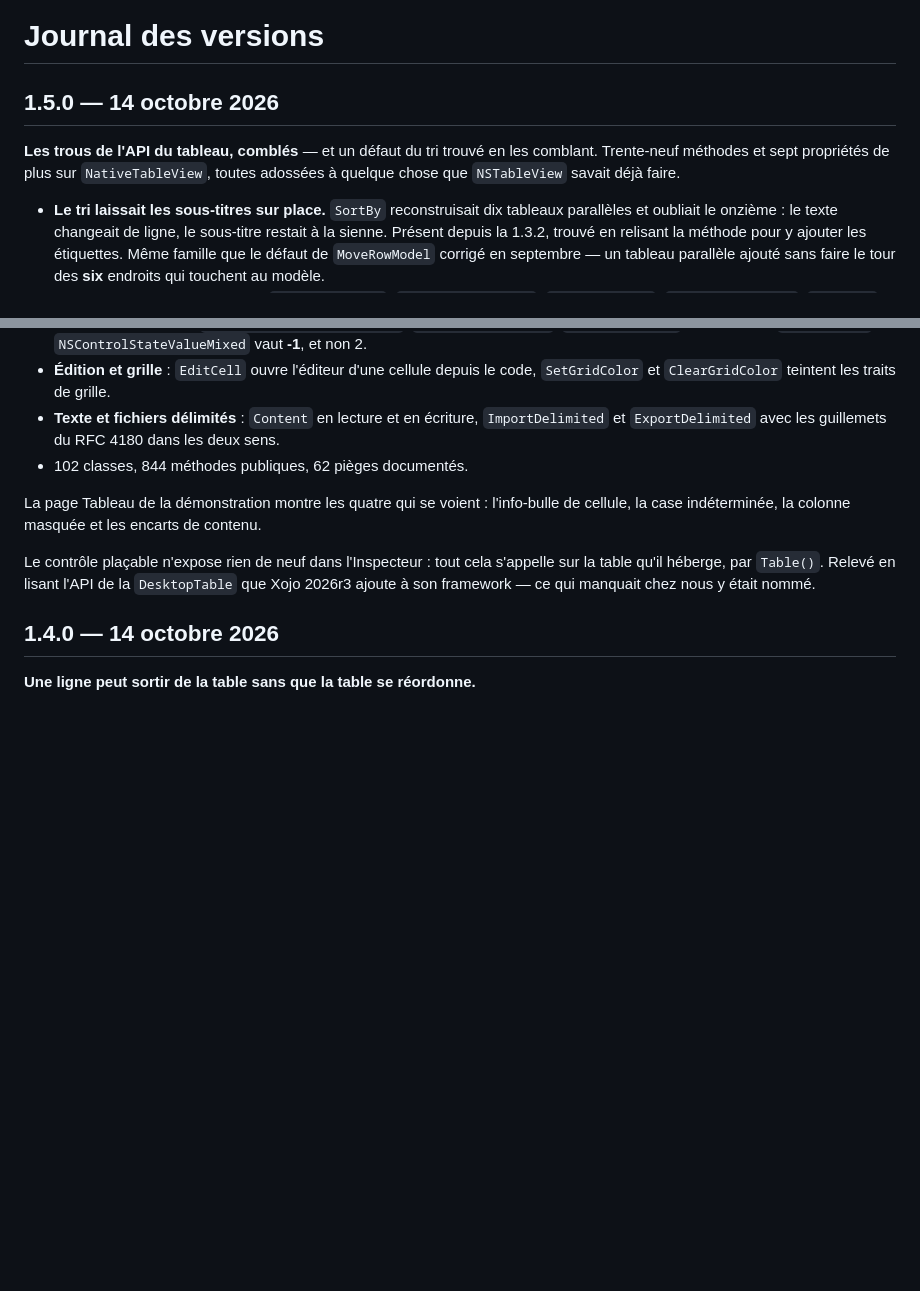
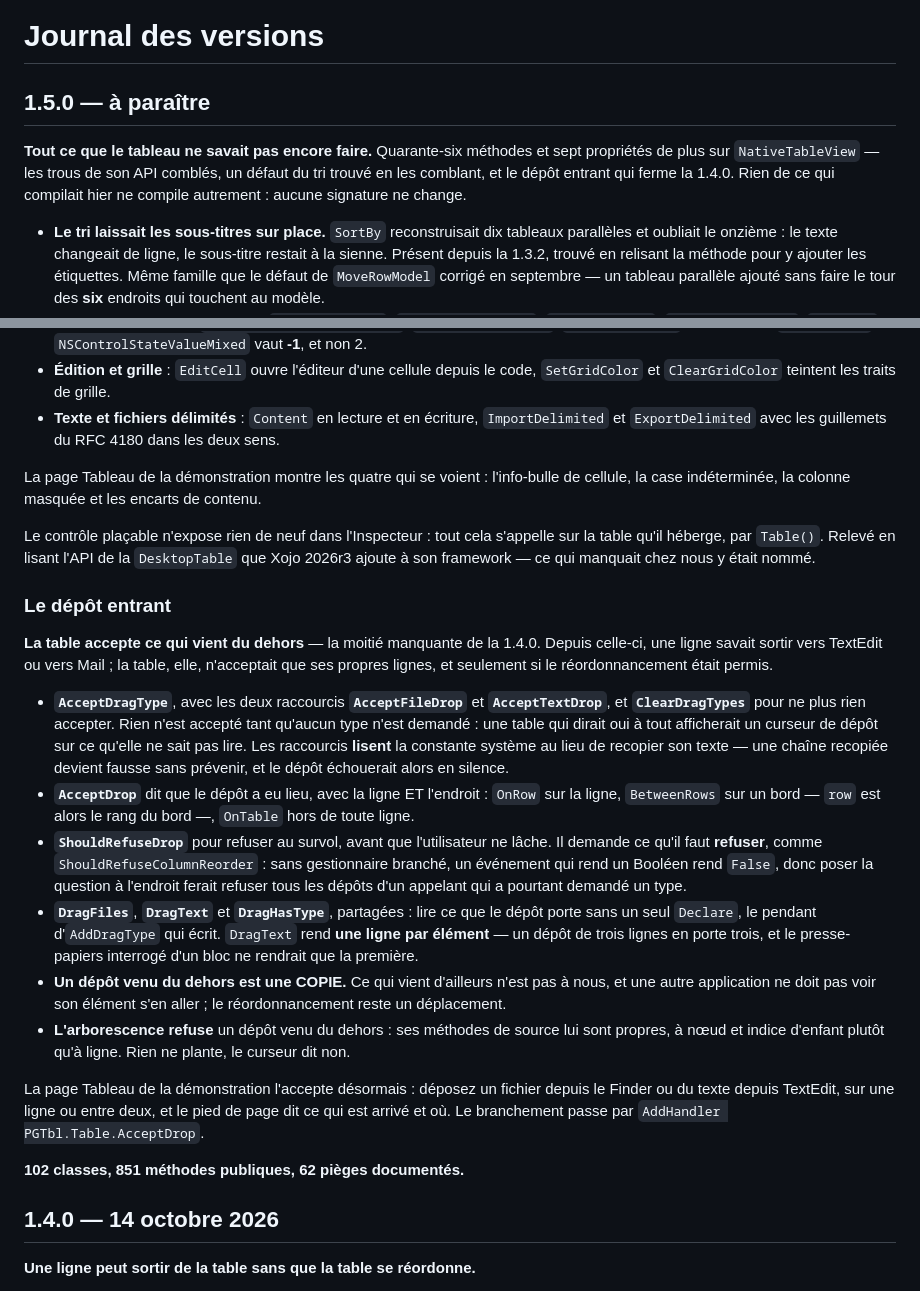
Before and after one commit to Valdemar-VDSC/VDSTools-dist, a Markdown page: CHANGELOG.md, 2 parts joined by grey strips. Rendered like a GitHub page; blank space fills up the shorter version.

Commit message:
journal : la 1.5.0 redevient à paraître, dépôt entrant compris
La release v1.5.0 publiée ce matin est retirée — aucune annonce n'avait
été faite, zéro téléchargement sur les trois fichiers joints. Les deux
entrées n'en font donc plus qu'une : les trous de l'API du tableau, la
correction du tri et le dépôt entrant partiront ensemble.

Le dépôt public annonçait une version qui n'existe plus ; il dit
maintenant « à paraître », ce qui est l'état réel.

Co-Authored-By: Claude Opus 5 <noreply@anthropic.com>

```diff
--- a/CHANGELOG.md
+++ b/CHANGELOG.md
@@ -1,10 +1,11 @@
 # Journal des versions
 
-## 1.5.0 — 14 octobre 2026
+## 1.5.0 — à paraître
 
-**Les trous de l'API du tableau, comblés** — et un défaut du tri trouvé en les comblant.
-Trente-neuf méthodes et sept propriétés de plus sur `NativeTableView`, toutes adossées à quelque
-chose que `NSTableView` savait déjà faire.
+**Tout ce que le tableau ne savait pas encore faire.** Quarante-six méthodes et sept propriétés de
+plus sur `NativeTableView` — les trous de son API comblés, un défaut du tri trouvé en les
+comblant, et le dépôt entrant qui ferme la 1.4.0. Rien de ce qui compilait hier ne compile
+autrement : aucune signature ne change.
 
 - **Le tri laissait les sous-titres sur place.** `SortBy` reconstruisait dix tableaux parallèles
   et oubliait le onzième : le texte changeait de ligne, le sous-titre restait à la sienne. Présent
@@ -37,7 +38,6 @@ chose que `NSTableView` savait déjà faire.
   `SetGridColor` et `ClearGridColor` teintent les traits de grille.
 - **Texte et fichiers délimités** : `Content` en lecture et en écriture, `ImportDelimited` et
   `ExportDelimited` avec les guillemets du RFC 4180 dans les deux sens.
-- 102 classes, 844 méthodes publiques, 62 pièges documentés.
 
 La page Tableau de la démonstration montre les quatre qui se voient : l'info-bulle de cellule,
 la case indéterminée, la colonne masquée et les encarts de contenu.
@@ -45,6 +45,38 @@ la case indéterminée, la colonne masquée et les encarts de contenu.
 Le contrôle plaçable n'expose rien de neuf dans l'Inspecteur : tout cela s'appelle sur la table
 qu'il héberge, par `Table()`. Relevé en lisant l'API de la `DesktopTable` que Xojo 2026r3 ajoute
 à son framework — ce qui manquait chez nous y était nommé.
+
+### Le dépôt entrant
+
+**La table accepte ce qui vient du dehors** — la moitié manquante de la 1.4.0. Depuis celle-ci,
+une ligne savait sortir vers TextEdit ou vers Mail ; la table, elle, n'acceptait que ses propres
+lignes, et seulement si le réordonnancement était permis.
+
+- **`AcceptDragType`**, avec les deux raccourcis **`AcceptFileDrop`** et **`AcceptTextDrop`**, et
+  **`ClearDragTypes`** pour ne plus rien accepter. Rien n'est accepté tant qu'aucun type n'est
+  demandé : une table qui dirait oui à tout afficherait un curseur de dépôt sur ce qu'elle ne sait
+  pas lire. Les raccourcis **lisent** la constante système au lieu de recopier son texte — une
+  chaîne recopiée devient fausse sans prévenir, et le dépôt échouerait alors en silence.
+- **`AcceptDrop`** dit que le dépôt a eu lieu, avec la ligne ET l'endroit : `OnRow` sur la ligne,
+  `BetweenRows` sur un bord — `row` est alors le rang du bord —, `OnTable` hors de toute ligne.
+- **`ShouldRefuseDrop`** pour refuser au survol, avant que l'utilisateur ne lâche. Il demande ce
+  qu'il faut **refuser**, comme `ShouldRefuseColumnReorder` : sans gestionnaire branché, un
+  événement qui rend un Booléen rend `False`, donc poser la question à l'endroit ferait refuser
+  tous les dépôts d'un appelant qui a pourtant demandé un type.
+- **`DragFiles`**, **`DragText`** et **`DragHasType`**, partagées : lire ce que le dépôt porte sans
+  un seul `Declare`, le pendant d'`AddDragType` qui écrit. `DragText` rend **une ligne par
+  élément** — un dépôt de trois lignes en porte trois, et le presse-papiers interrogé d'un bloc ne
+  rendrait que la première.
+- **Un dépôt venu du dehors est une COPIE.** Ce qui vient d'ailleurs n'est pas à nous, et une autre
+  application ne doit pas voir son élément s'en aller ; le réordonnancement reste un déplacement.
+- **L'arborescence refuse** un dépôt venu du dehors : ses méthodes de source lui sont propres, à
+  nœud et indice d'enfant plutôt qu'à ligne. Rien ne plante, le curseur dit non.
+
+La page Tableau de la démonstration l'accepte désormais : déposez un fichier depuis le Finder ou
+du texte depuis TextEdit, sur une ligne ou entre deux, et le pied de page dit ce qui est arrivé et
+où. Le branchement passe par `AddHandler PGTbl.Table.AcceptDrop`.
+
+**102 classes, 851 méthodes publiques, 62 pièges documentés.**
 
 
 ## 1.4.0 — 14 octobre 2026
```
